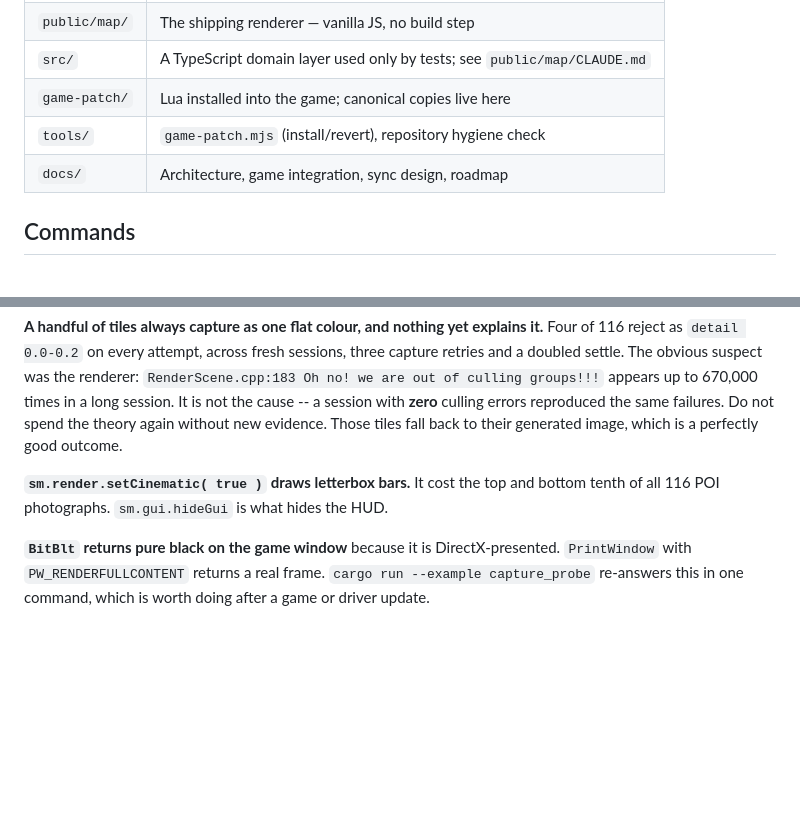
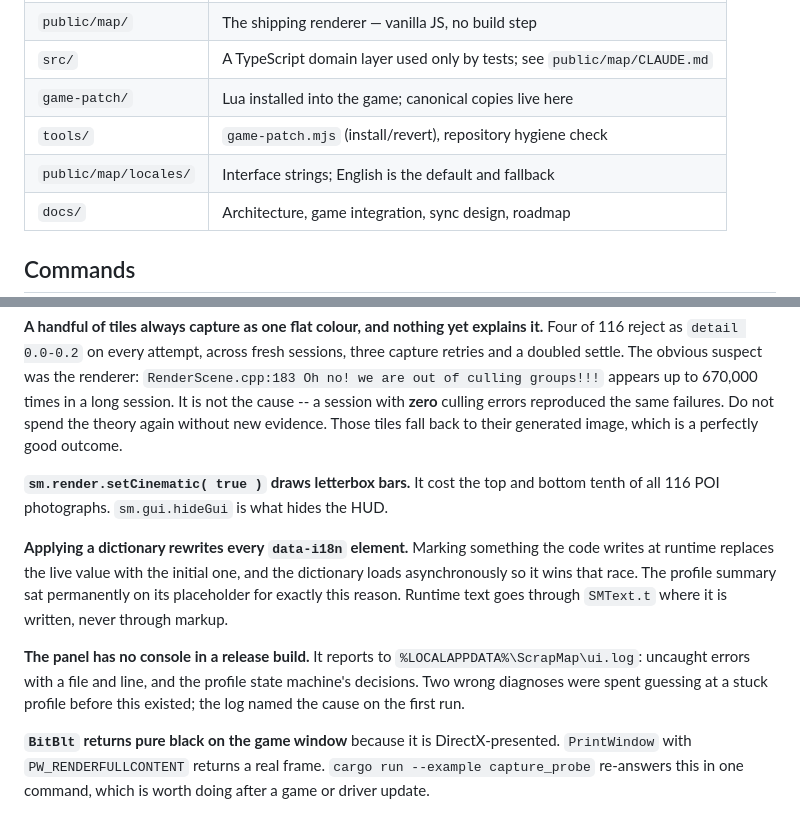
Before and after one commit to glazunovds/ScrapMap, a Markdown page: CLAUDE.md, 2 parts joined by grey strips. GitHub-like rendering; blank space fills up the shorter version.

```diff
--- a/CLAUDE.md
+++ b/CLAUDE.md
@@ -32,6 +32,7 @@ tray follows the panel one restart later.
 | `src/` | A TypeScript domain layer used only by tests; see `public/map/CLAUDE.md` |
 | `game-patch/` | Lua installed into the game; canonical copies live here |
 | `tools/` | `game-patch.mjs` (install/revert), repository hygiene check |
+| `public/map/locales/` | Interface strings; English is the default and fallback |
 | `docs/` | Architecture, game integration, sync design, roadmap |
 
 ## Commands
@@ -108,6 +109,17 @@ image, which is a perfectly good outcome.
 **`sm.render.setCinematic( true )` draws letterbox bars.** It cost the top and
 bottom tenth of all 116 POI photographs. `sm.gui.hideGui` is what hides the HUD.
 
+**Applying a dictionary rewrites every `data-i18n` element.** Marking something
+the code writes at runtime replaces the live value with the initial one, and the
+dictionary loads asynchronously so it wins that race. The profile summary sat
+permanently on its placeholder for exactly this reason. Runtime text goes
+through `SMText.t` where it is written, never through markup.
+
+**The panel has no console in a release build.** It reports to
+`%LOCALAPPDATA%\ScrapMap\ui.log`: uncaught errors with a file and line, and the
+profile state machine's decisions. Two wrong diagnoses were spent guessing at a
+stuck profile before this existed; the log named the cause on the first run.
+
 **`BitBlt` returns pure black on the game window** because it is
 DirectX-presented. `PrintWindow` with `PW_RENDERFULLCONTENT` returns a real
 frame. `cargo run --example capture_probe` re-answers this in one command, which
```
Also changed, not shown: docs/ROADMAP.md (+25 -3 lines).
